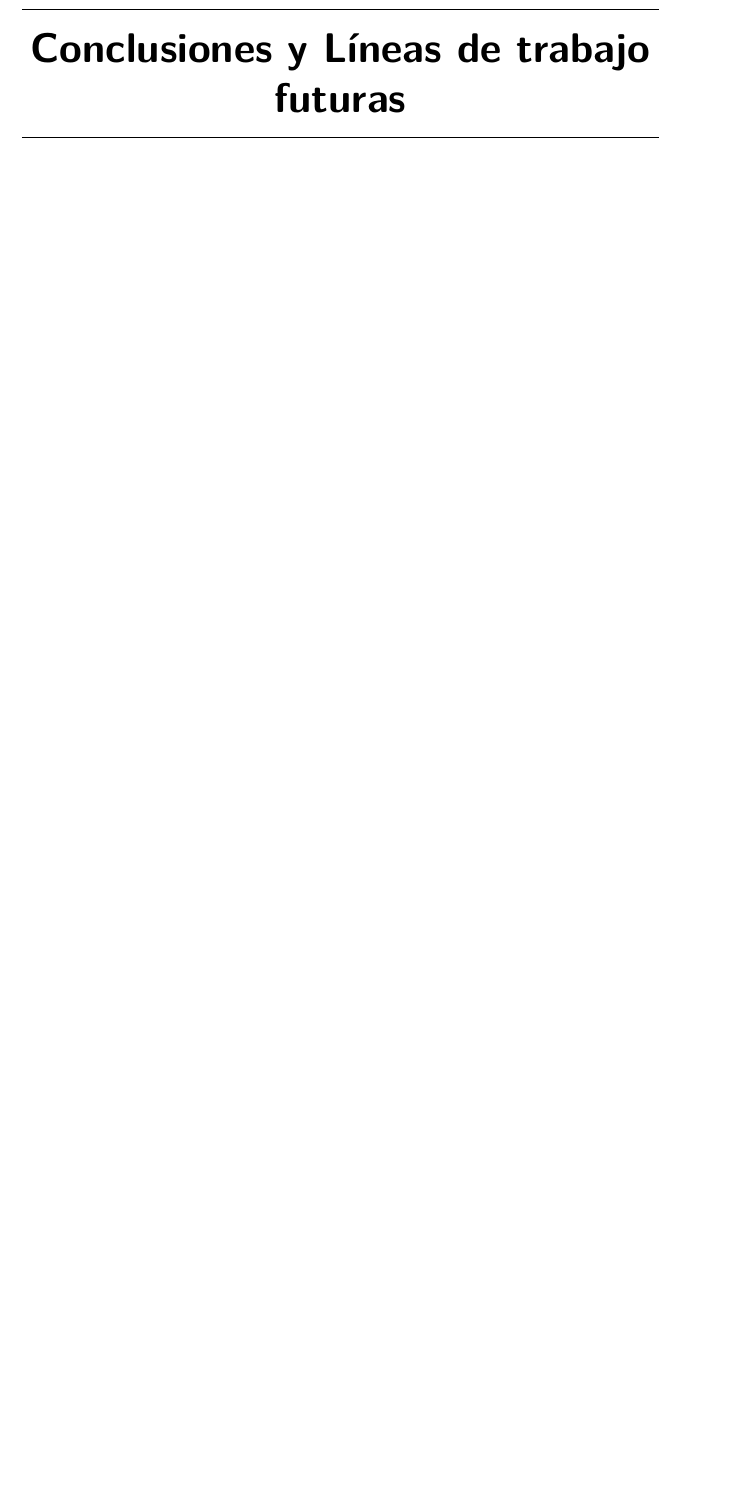
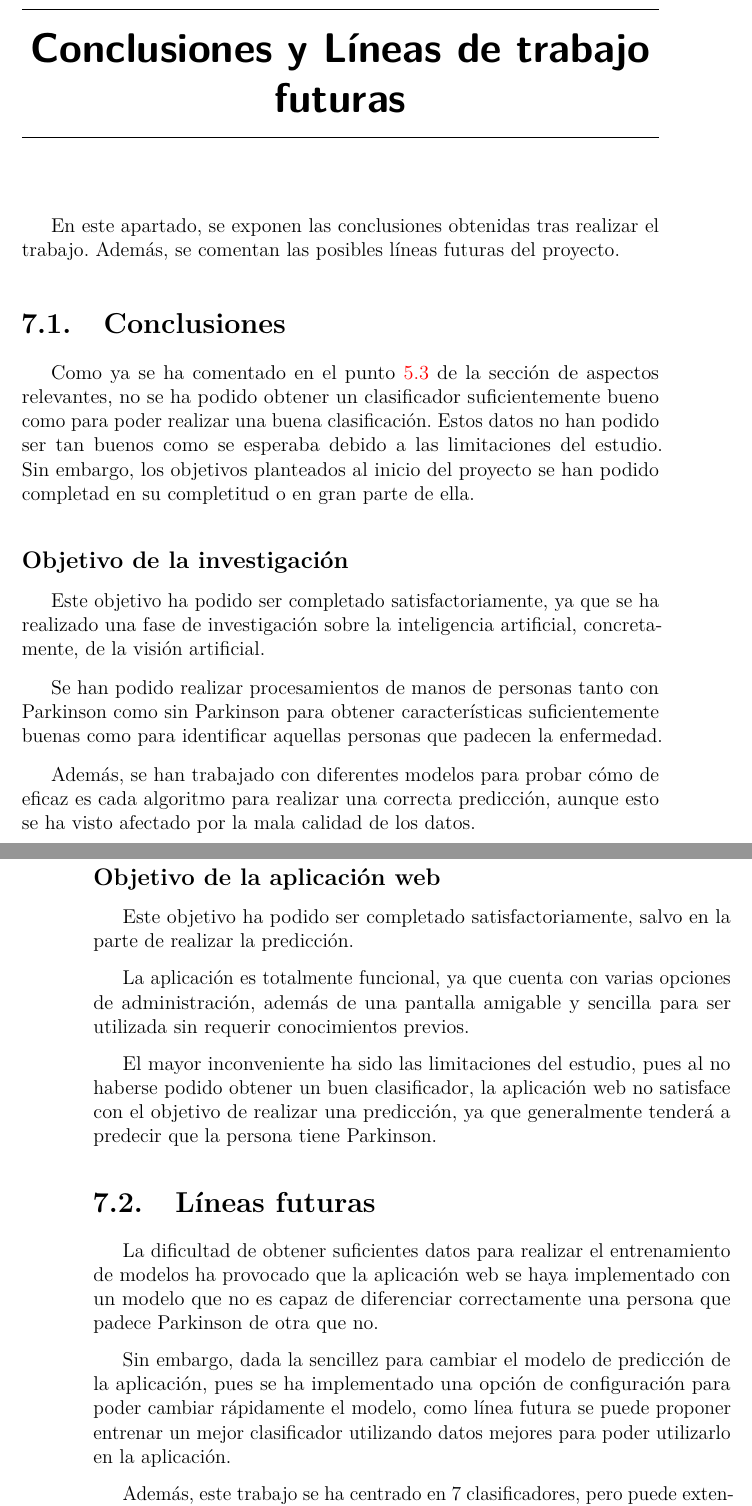
Before and after one commit to xam1002/TFG_Deteccion_Parkinson, a LaTeX book (doc/memoria.tex, which reads doc/tex/7_Conclusiones_Lineas_de_trabajo_futuras.tex): part of page 55 of 60 before the commit and two parts of pages 55 and 56 of 62 after it, the two joined at a grey line, cut so that both start at the same text, the shorter picture padded with empty space. Compiled offline with pdfLaTeX.

Commit message:
Update 7_Conclusiones_Lineas_de_trabajo_futuras.tex

```diff
--- a/doc/tex/7_Conclusiones_Lineas_de_trabajo_futuras.tex
+++ b/doc/tex/7_Conclusiones_Lineas_de_trabajo_futuras.tex
@@ -1 +1,30 @@
 \capitulo{7}{Conclusiones y Líneas de trabajo futuras}
+ En este apartado, se exponen las conclusiones obtenidas tras realizar el trabajo. Además, se comentan las posibles líneas futuras del proyecto.
+
+ \section{Conclusiones}
+ Como ya se ha comentado en el punto \ref{resultados} de la sección de aspectos relevantes, no se ha podido obtener un clasificador suficientemente bueno como para poder realizar una buena clasificación. Estos datos no han podido ser tan buenos como se esperaba debido a las limitaciones del estudio. Sin embargo, los objetivos planteados al inicio del proyecto se han podido completad en su completitud o en gran parte de ella.
+
+ \subsection{Objetivo de la investigación}
+ Este objetivo ha podido ser completado satisfactoriamente, ya que se ha realizado una fase de investigación sobre la inteligencia artificial, concretamente, de la visión artificial.
+
+ Se han podido realizar procesamientos de manos de personas tanto con Parkinson como sin Parkinson para obtener características suficientemente buenas como para identificar aquellas personas que padecen la enfermedad.
+
+ Además, se han trabajado con diferentes modelos para probar cómo de eficaz es cada algoritmo para realizar una correcta predicción, aunque esto se ha visto afectado por la mala calidad de los datos.
+
+ \subsection{Objetivo de la aplicación web}
+ Este objetivo ha podido ser completado satisfactoriamente, salvo en la parte de realizar la predicción.
+
+ La aplicación es totalmente funcional, ya que cuenta con varias opciones de administración, además de una pantalla amigable y sencilla para ser utilizada sin requerir conocimientos previos.
+
+ El mayor inconveniente ha sido las limitaciones del estudio, pues al no haberse podido obtener un buen clasificador, la aplicación web no satisface con el objetivo de realizar una predicción, ya que generalmente tenderá a predecir que la persona tiene Parkinson.
+
+ \section{Líneas futuras}
+ La dificultad de obtener suficientes datos para realizar el entrenamiento de modelos ha provocado que la aplicación web se haya implementado con un modelo que no es capaz de diferenciar correctamente una persona que padece Parkinson de otra que no.
+
+ Sin embargo, dada la sencillez para cambiar el modelo de predicción de la aplicación, pues se ha implementado una opción de configuración para poder cambiar rápidamente el modelo, como línea futura se puede proponer entrenar un mejor clasificador utilizando datos mejores para poder utilizarlo en la aplicación.
+
+ Además, este trabajo se ha centrado en 7 clasificadores, pero puede extenderse utilizando más clasificadores que podrían realizar mejores predicciones, teniendo en cuenta que hay otros métodos y clasificadores más complejos. Los clasificadores utilizados también se han visto afectados por los datos utilizados, ya que uno de los clasificadores que se han utilizado podría verse beneficiado si se entrenase con datos de mayor calidad.
+
+ En cuanto a los datos utilizados, dadas las limitaciones de acceso a los datos, se podría realizar un estudio con un mayor número de datos de mayor calidad para poder realizar un mejor entrenamiento de clasificadores, además de un mejor equilibrio de estos. Los datos utilizados en este trabajo no estaban estandarizados, es decir, cada persona realizaba unos movimientos que podían afectar a la hora de clasificar. Por ejemplo, si todos realizasen los movimientos a la mayor velocidad que pudieran, o abriesen la pinza lo mayor posible, se conseguiría una mejor diferencia para poder obtener distinciones entre las clases, pues teóricamente una persona sana podrá realizar los movimientos con menor dificultad que una persona enferma. Si no se realiza una estandarización de los movimientos, podría ocurrir que una persona con Parkinson haga el movimiento más rápido que una persona sana, debido a que la segunda podría realizar el movimiento de forma lenta, aun pudiendo aumentar la velocidad.
+
+ Otra de las posibles líneas futuras podría ser obtener otras características como el ritmo o la aceleración del movimiento. Esto podría mejorar la clasificación, ya que se podría obtener un patrón que fuese más eficaz para identificar el Parkinson que las características utilizadas en este trabajo.
```
